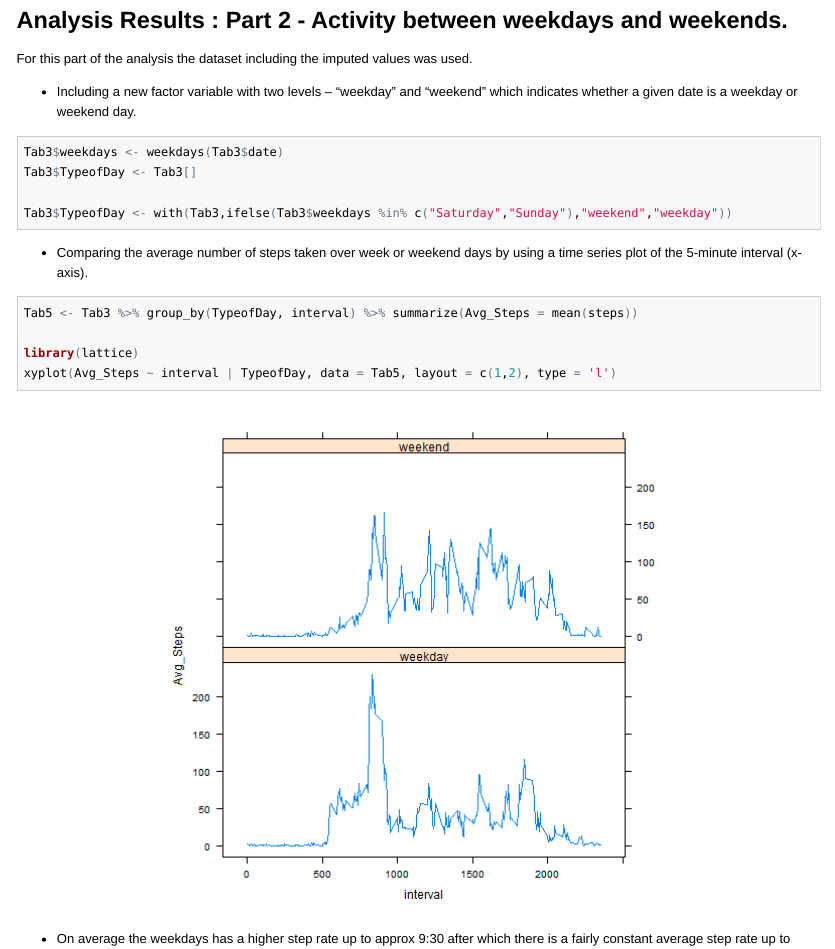
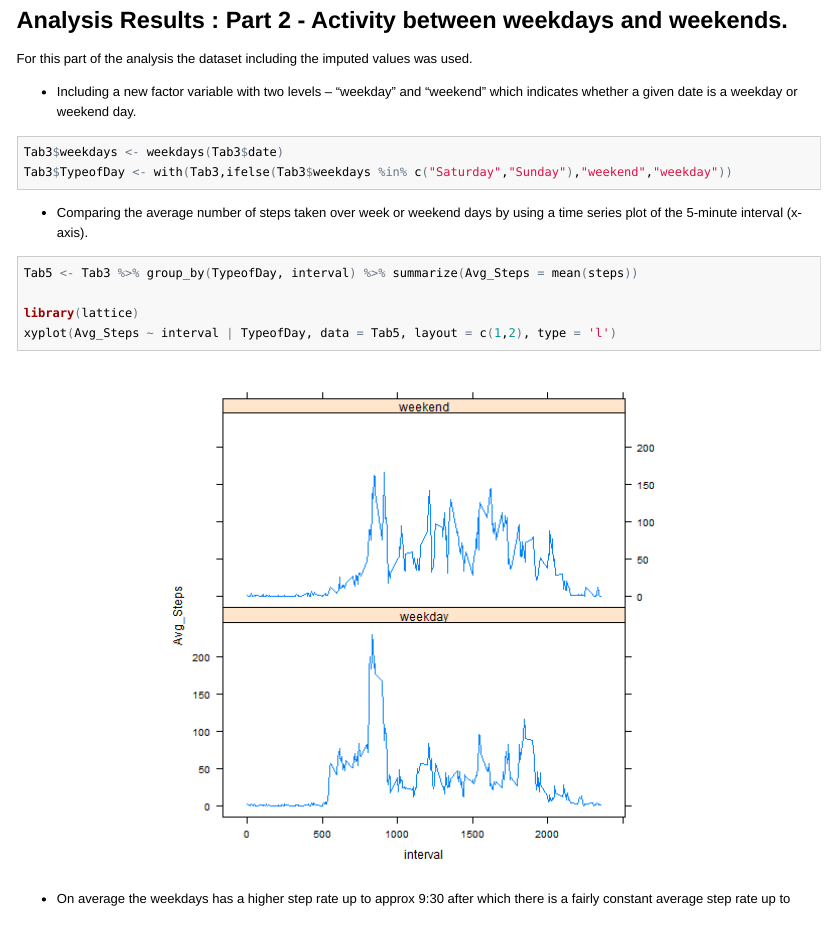
Before and after one commit to Baralill/005_Reproducible_Research, an R Markdown document (PA1_template.Rmd): the page in a window 1100 px wide, from 4990 px down. The pictures show the output file PA1_template.html that the author committed with the source, opened offline; long lines of code are wrapped.

Commit message:
Reload some files

````diff
--- a/PA1_template.Rmd
+++ b/PA1_template.Rmd
@@ -127,8 +127,6 @@ For this part of the analysis the dataset including the imputed values was used.
 - Including a new factor variable with two levels -- "weekday" and "weekend" which indicates whether a given date is a weekday or weekend day.
 ```{r}
 Tab3$weekdays <- weekdays(Tab3$date)
-Tab3$TypeofDay <- Tab3[]
-
 Tab3$TypeofDay <- with(Tab3,ifelse(Tab3$weekdays %in% c("Saturday","Sunday"),"weekend","weekday"))
 ```
 
````
Also changed, not shown: PA1_template.html, PA1_template.md.
